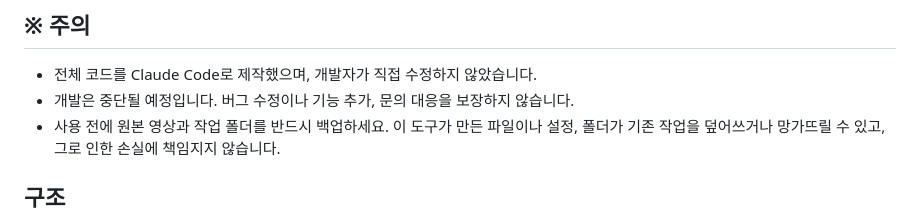
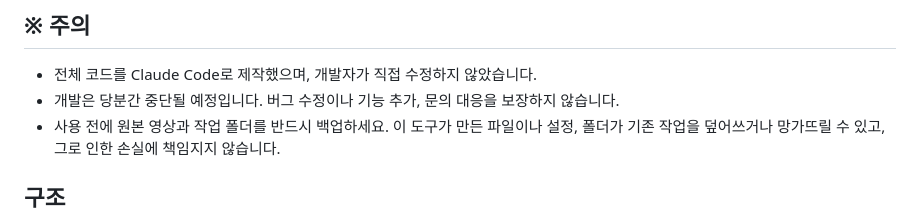
Before and after one commit to leeminjae017/Kirinuki-Edit, a Markdown page: README.md, the part around the change. Rendered like a GitHub page.

```diff
--- a/README.md
+++ b/README.md
@@ -3,7 +3,7 @@
 ## ※ 주의
 
 - 전체 코드를 Claude Code로 제작했으며, 개발자가 직접 수정하지 않았습니다.
-- 개발은 중단될 예정입니다. 버그 수정이나 기능 추가, 문의 대응을 보장하지 않습니다.
+- 개발은 당분간 중단될 예정입니다. 버그 수정이나 기능 추가, 문의 대응을 보장하지 않습니다.
 - 사용 전에 원본 영상과 작업 폴더를 반드시 백업하세요. 이 도구가 만든 파일이나 설정, 폴더가 기존 작업을 덮어쓰거나 망가뜨릴 수 있고, 그로 인한 손실에 책임지지 않습니다.
 
 ## 구조
```
